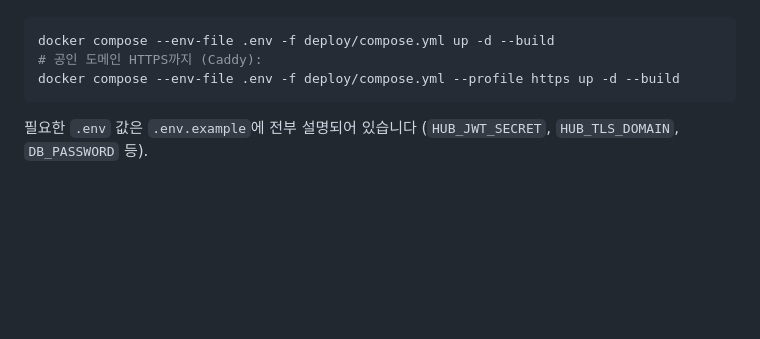
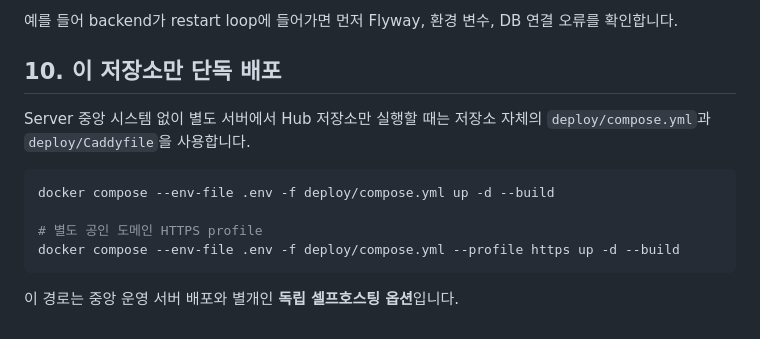
Before and after one commit to chl4890620123-collab/hub, a Markdown page: docs/DEPLOYMENT.md, the part around one of its changes. Drawn GitHub-style; blank space fills up the shorter version.

````diff
--- a/docs/DEPLOYMENT.md
+++ b/docs/DEPLOYMENT.md
@@ -113,9 +154,14 @@ gh run view <run-id> --repo chl4890620123-collab/Server
+예를 들어 backend가 restart loop에 들어가면 먼저 Flyway, 환경 변수, DB 연결 오류를 확인합니다.
+
+## 10. 이 저장소만 단독 배포
+
+Server 중앙 시스템 없이 별도 서버에서 Hub 저장소만 실행할 때는 저장소 자체의 `deploy/compose.yml`과 `deploy/Caddyfile`을 사용합니다.
 
 ```bash
 docker compose --env-file .env -f deploy/compose.yml up -d --build
-# 공인 도메인 HTTPS까지 (Caddy):
+
+# 별도 공인 도메인 HTTPS profile
 docker compose --env-file .env -f deploy/compose.yml --profile https up -d --build
 ```
 
-필요한 `.env` 값은 `.env.example`에 전부 설명되어 있습니다 (`HUB_JWT_SECRET`,
-`HUB_TLS_DOMAIN`, `DB_PASSWORD` 등).
+이 경로는 중앙 운영 서버 배포와 별개인 **독립 셀프호스팅 옵션**입니다.
````
Also changed, not shown: other parts of docs/DEPLOYMENT.md (+121 -80 lines).
